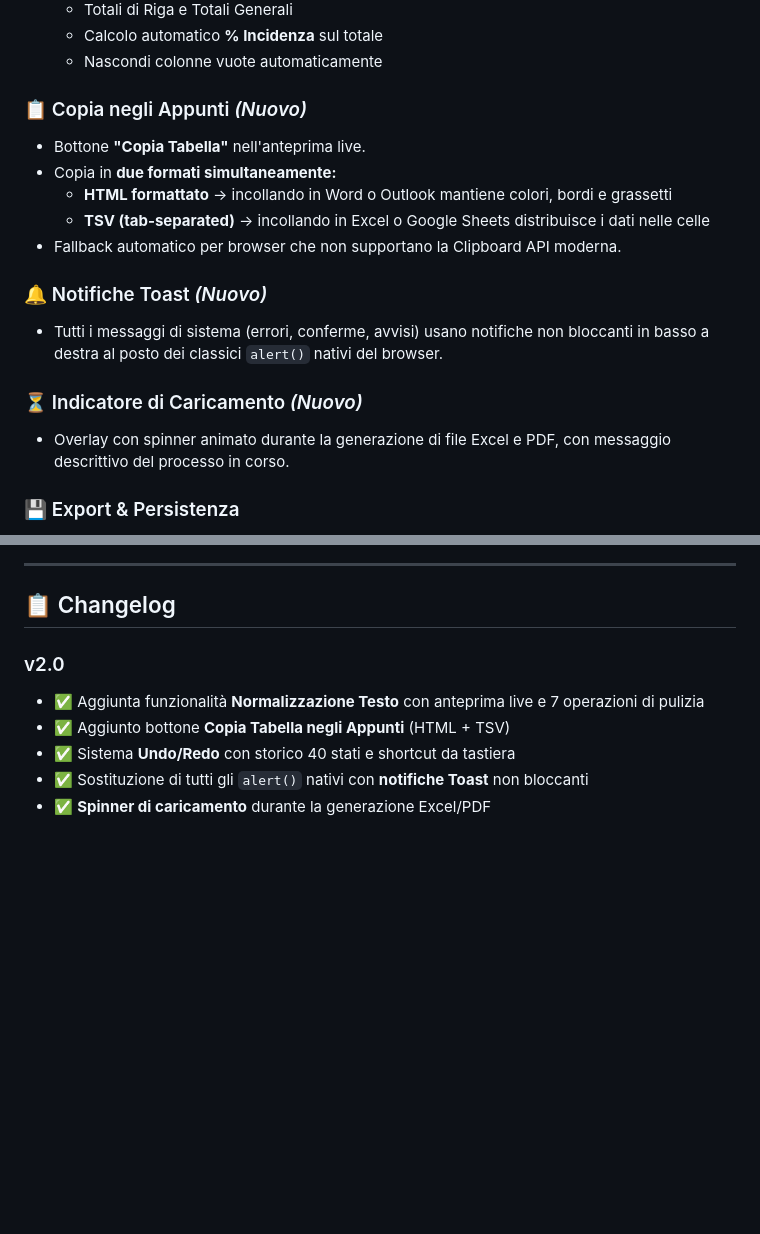
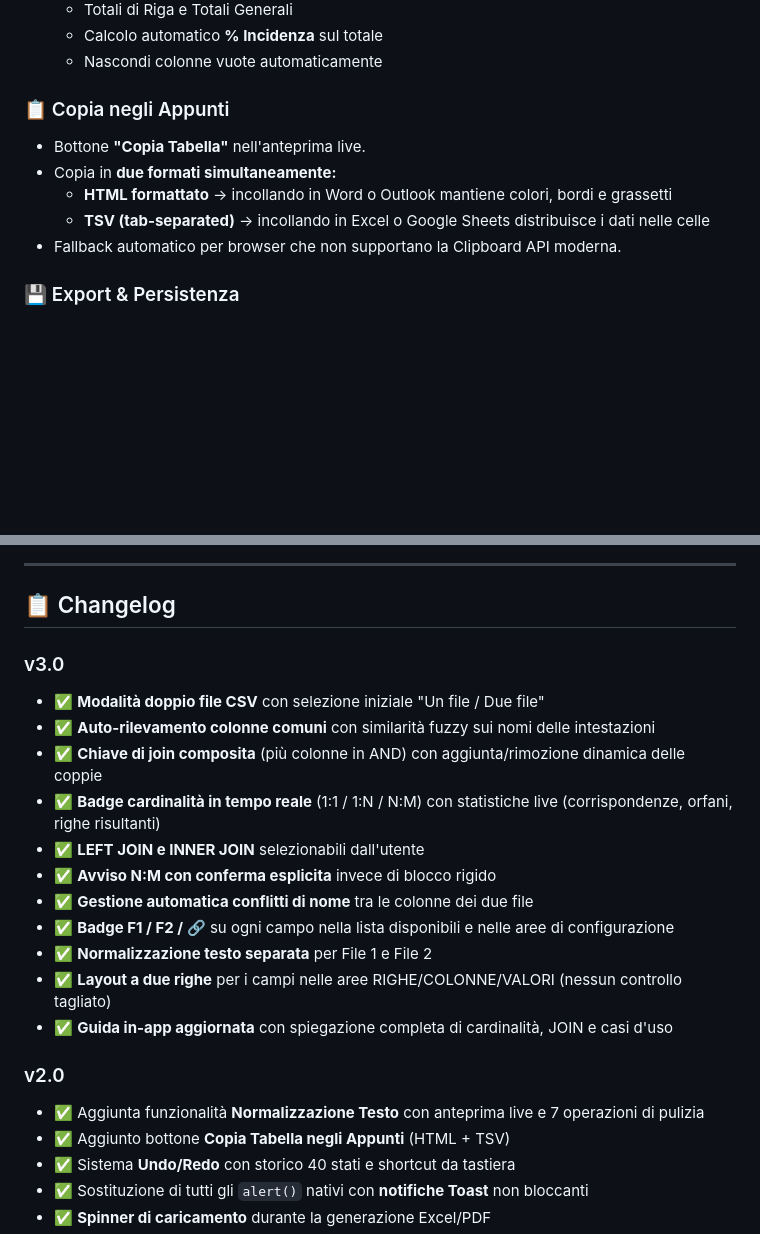
Before and after one commit to Lucab73/Report-gerarchici, a Markdown page: README.md, 2 parts joined by grey strips. GitHub-like rendering; blank space fills up the shorter version.

```diff
--- a/README.md
+++ b/README.md
@@ -56,18 +82,12 @@ L'applicazione funziona interamente nel browser **senza inviare dati a server es
   - Calcolo automatico **% Incidenza** sul totale
   - Nascondi colonne vuote automaticamente
 
-### 📋 Copia negli Appunti *(Nuovo)*
+### 📋 Copia negli Appunti
 - Bottone **"Copia Tabella"** nell'anteprima live.
 - Copia in **due formati simultaneamente:**
   - **HTML formattato** → incollando in Word o Outlook mantiene colori, bordi e grassetti
   - **TSV (tab-separated)** → incollando in Excel o Google Sheets distribuisce i dati nelle celle
 - Fallback automatico per browser che non supportano la Clipboard API moderna.
-
-### 🔔 Notifiche Toast *(Nuovo)*
-- Tutti i messaggi di sistema (errori, conferme, avvisi) usano notifiche non bloccanti in basso a destra al posto dei classici `alert()` nativi del browser.
-
-### ⏳ Indicatore di Caricamento *(Nuovo)*
-- Overlay con spinner animato durante la generazione di file Excel e PDF, con messaggio descrittivo del processo in corso.
 
 ### 💾 Export & Persistenza
 - **Excel (.xlsx) con FORMULE:** Genera un Excel contenente le formule `=SUBTOTAL()` e i calcoli percentuali. L'utente finale può modificare i dati e i totali si aggiorneranno automaticamente.
@@ -124,6 +174,19 @@ Anteprima live del report colorato:
 ---
 
 ## 📋 Changelog
+
+### v3.0
+- ✅ **Modalità doppio file CSV** con selezione iniziale "Un file / Due file"
+- ✅ **Auto-rilevamento colonne comuni** con similarità fuzzy sui nomi delle intestazioni
+- ✅ **Chiave di join composita** (più colonne in AND) con aggiunta/rimozione dinamica delle coppie
+- ✅ **Badge cardinalità in tempo reale** (1:1 / 1:N / N:M) con statistiche live (corrispondenze, orfani, righe risultanti)
+- ✅ **LEFT JOIN e INNER JOIN** selezionabili dall'utente
+- ✅ **Avviso N:M con conferma esplicita** invece di blocco rigido
+- ✅ **Gestione automatica conflitti di nome** tra le colonne dei due file
+- ✅ **Badge F1 / F2 / 🔗** su ogni campo nella lista disponibili e nelle aree di configurazione
+- ✅ **Normalizzazione testo separata** per File 1 e File 2
+- ✅ **Layout a due righe** per i campi nelle aree RIGHE/COLONNE/VALORI (nessun controllo tagliato)
+- ✅ **Guida in-app aggiornata** con spiegazione completa di cardinalità, JOIN e casi d'uso
 
 ### v2.0
 - ✅ Aggiunta funzionalità **Normalizzazione Testo** con anteprima live e 7 operazioni di pulizia
```
Also changed, not shown: other parts of README.md (+61 -5 lines).
